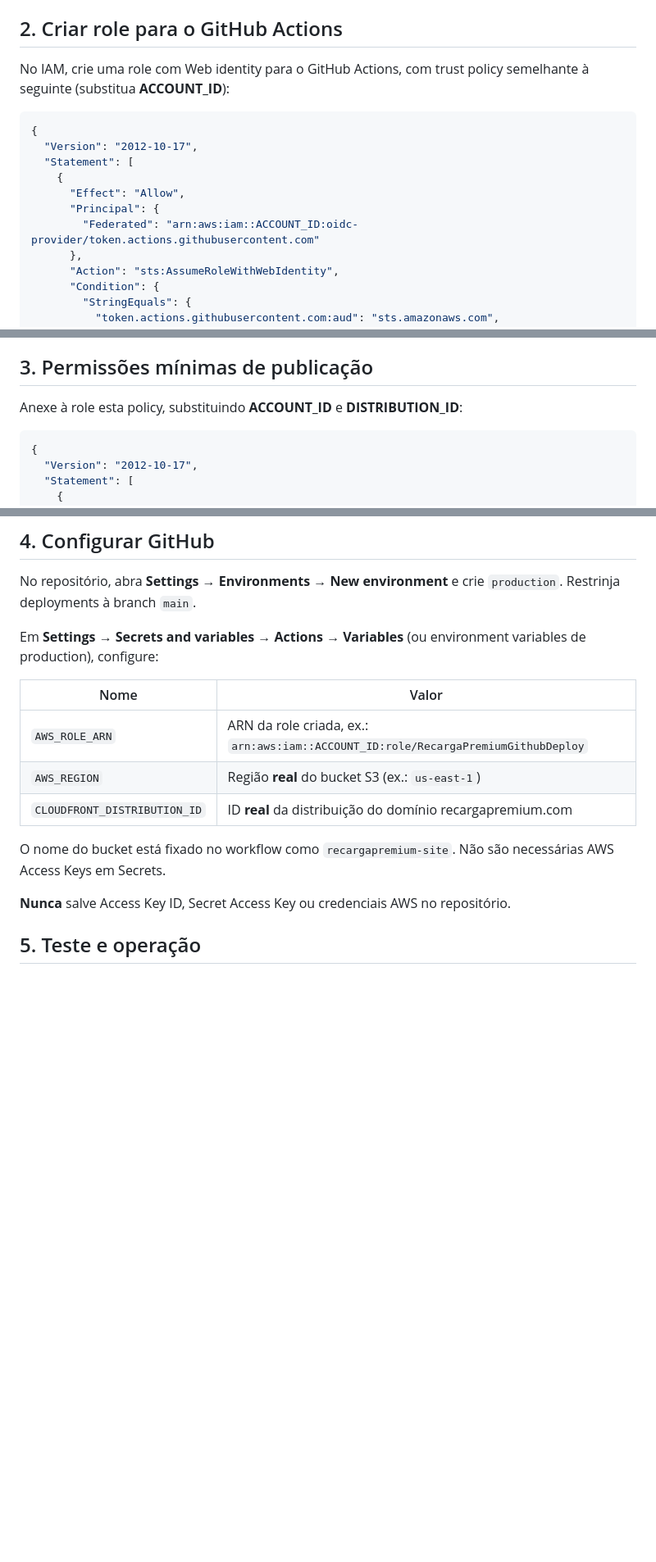
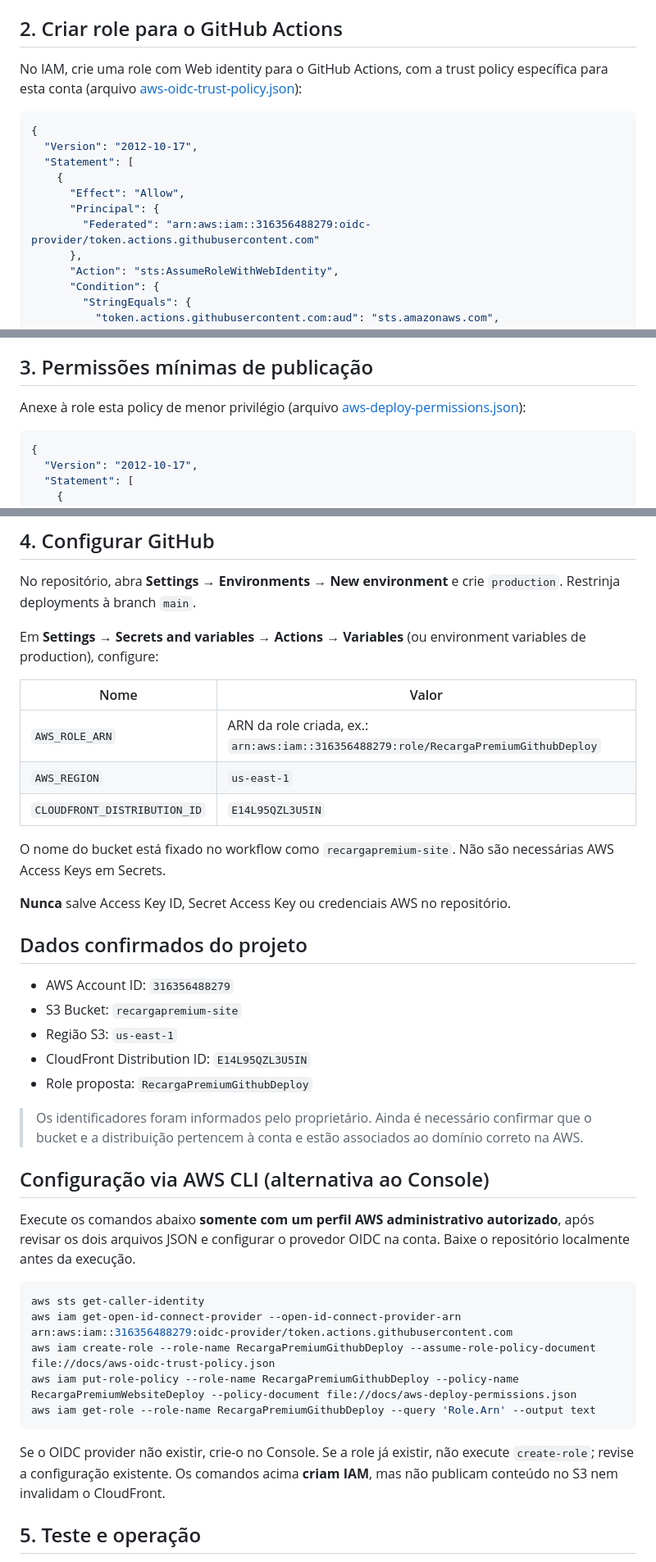
Before and after one commit to phsilva1987/Recargapremium-site, a Markdown page: docs/deploy-aws.md, 3 parts joined by grey strips. Shown at 82% size. Rendered like a GitHub page; blank space fills up the shorter version.

Commit message:
docs: preencher IDs AWS e instrucoes OIDC IAM

````diff
--- a/docs/deploy-aws.md
+++ b/docs/deploy-aws.md
@@ -10,7 +10,7 @@ AWS IAM → Identity providers → Add provider → OpenID Connect:
 
 ## 2. Criar role para o GitHub Actions
 
-No IAM, crie uma role com Web identity para o GitHub Actions, com trust policy semelhante à seguinte (substitua **ACCOUNT_ID**):
+No IAM, crie uma role com Web identity para o GitHub Actions, com a trust policy específica para esta conta (arquivo [aws-oidc-trust-policy.json](./aws-oidc-trust-policy.json)):
 
 ```json
 {
@@ -19,7 +19,7 @@ No IAM, crie uma role com Web identity para o GitHub Actions, com trust policy s
     {
       "Effect": "Allow",
       "Principal": {
-        "Federated": "arn:aws:iam::ACCOUNT_ID:oidc-provider/token.actions.githubusercontent.com"
+        "Federated": "arn:aws:iam::316356488279:oidc-provider/token.actions.githubusercontent.com"
       },
       "Action": "sts:AssumeRoleWithWebIdentity",
       "Condition": {
@@ -37,7 +37,7 @@ No IAM, crie uma role com Web identity para o GitHub Actions, com trust policy s
 
 ## 3. Permissões mínimas de publicação
 
-Anexe à role esta policy, substituindo **ACCOUNT_ID** e **DISTRIBUTION_ID**:
+Anexe à role esta policy de menor privilégio (arquivo [aws-deploy-permissions.json](./aws-deploy-permissions.json)):
 
 ```json
 {
@@ -73,13 +73,37 @@ Em **Settings → Secrets and variables → Actions → Variables** (ou environm
 
 | Nome | Valor |
 | --- | --- |
-| `AWS_ROLE_ARN` | ARN da role criada, ex.: `arn:aws:iam::ACCOUNT_ID:role/RecargaPremiumGithubDeploy` |
-| `AWS_REGION` | Região **real** do bucket S3 (ex.: `us-east-1`) |
-| `CLOUDFRONT_DISTRIBUTION_ID` | ID **real** da distribuição do domínio recargapremium.com |
+| `AWS_ROLE_ARN` | ARN da role criada, ex.: `arn:aws:iam::316356488279:role/RecargaPremiumGithubDeploy` |
+| `AWS_REGION` | `us-east-1` |
+| `CLOUDFRONT_DISTRIBUTION_ID` | `E14L95QZL3U5IN` |
 
 O nome do bucket está fixado no workflow como `recargapremium-site`. Não são necessárias AWS Access Keys em Secrets.
 
 **Nunca** salve Access Key ID, Secret Access Key ou credenciais AWS no repositório.
+
+## Dados confirmados do projeto
+
+- AWS Account ID: `316356488279`
+- S3 Bucket: `recargapremium-site`
+- Região S3: `us-east-1`
+- CloudFront Distribution ID: `E14L95QZL3U5IN`
+- Role proposta: `RecargaPremiumGithubDeploy`
+
+> Os identificadores foram informados pelo proprietário. Ainda é necessário confirmar que o bucket e a distribuição pertencem à conta e estão associados ao domínio correto na AWS.
+
+## Configuração via AWS CLI (alternativa ao Console)
+
+Execute os comandos abaixo **somente com um perfil AWS administrativo autorizado**, após revisar os dois arquivos JSON e configurar o provedor OIDC na conta. Baixe o repositório localmente antes da execução.
+
+```bash
+aws sts get-caller-identity
+aws iam get-open-id-connect-provider --open-id-connect-provider-arn arn:aws:iam::316356488279:oidc-provider/token.actions.githubusercontent.com
+aws iam create-role --role-name RecargaPremiumGithubDeploy --assume-role-policy-document file://docs/aws-oidc-trust-policy.json
+aws iam put-role-policy --role-name RecargaPremiumGithubDeploy --policy-name RecargaPremiumWebsiteDeploy --policy-document file://docs/aws-deploy-permissions.json
+aws iam get-role --role-name RecargaPremiumGithubDeploy --query 'Role.Arn' --output text
+```
+
+Se o OIDC provider não existir, crie-o no Console. Se a role já existir, não execute `create-role`; revise a configuração existente. Os comandos acima **criam IAM**, mas não publicam conteúdo no S3 nem invalidam o CloudFront.
 
 ## 5. Teste e operação
 
````
Also changed, not shown: other parts of docs/deploy-aws.md (+1 -1 lines).
